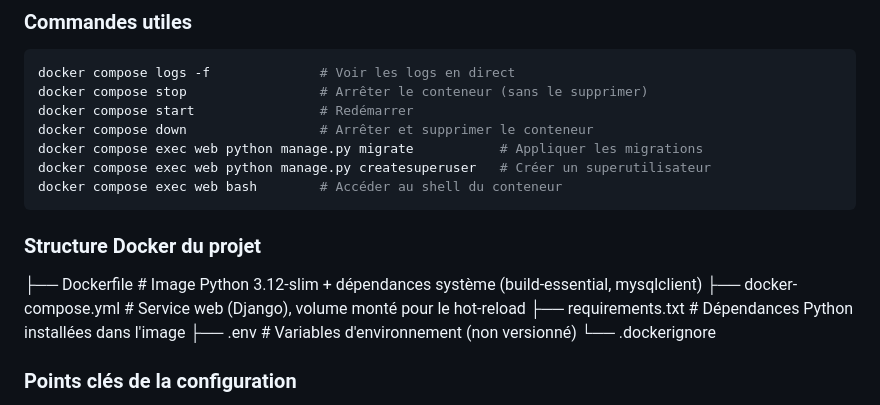
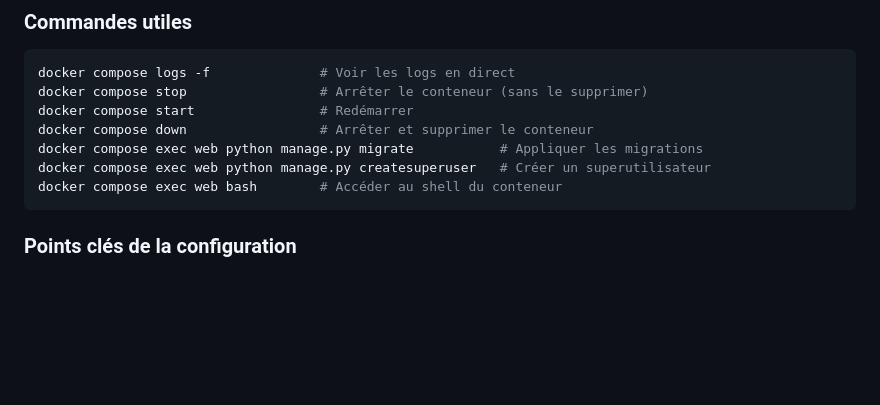
Before and after one commit to Maissae12/gestion-hospitaliere, a Markdown page: README.md, the part around the change. Drawn GitHub-style; blank space fills up the shorter version.

Commit message:
Update README to remove Docker structure details
Removed Docker structure section from README.

````diff
--- a/README.md
+++ b/README.md
@@ -118,12 +118,6 @@ docker compose exec web python manage.py createsuperuser   # Créer un superutil
 docker compose exec web bash        # Accéder au shell du conteneur
 ```
 
-### Structure Docker du projet
-├── Dockerfile              # Image Python 3.12-slim + dépendances système (build-essential, mysqlclient)
-├── docker-compose.yml      # Service web (Django), volume monté pour le hot-reload
-├── requirements.txt        # Dépendances Python installées dans l'image
-├── .env                    # Variables d'environnement (non versionné)
-└── .dockerignore
 
 ### Points clés de la configuration
 
````
